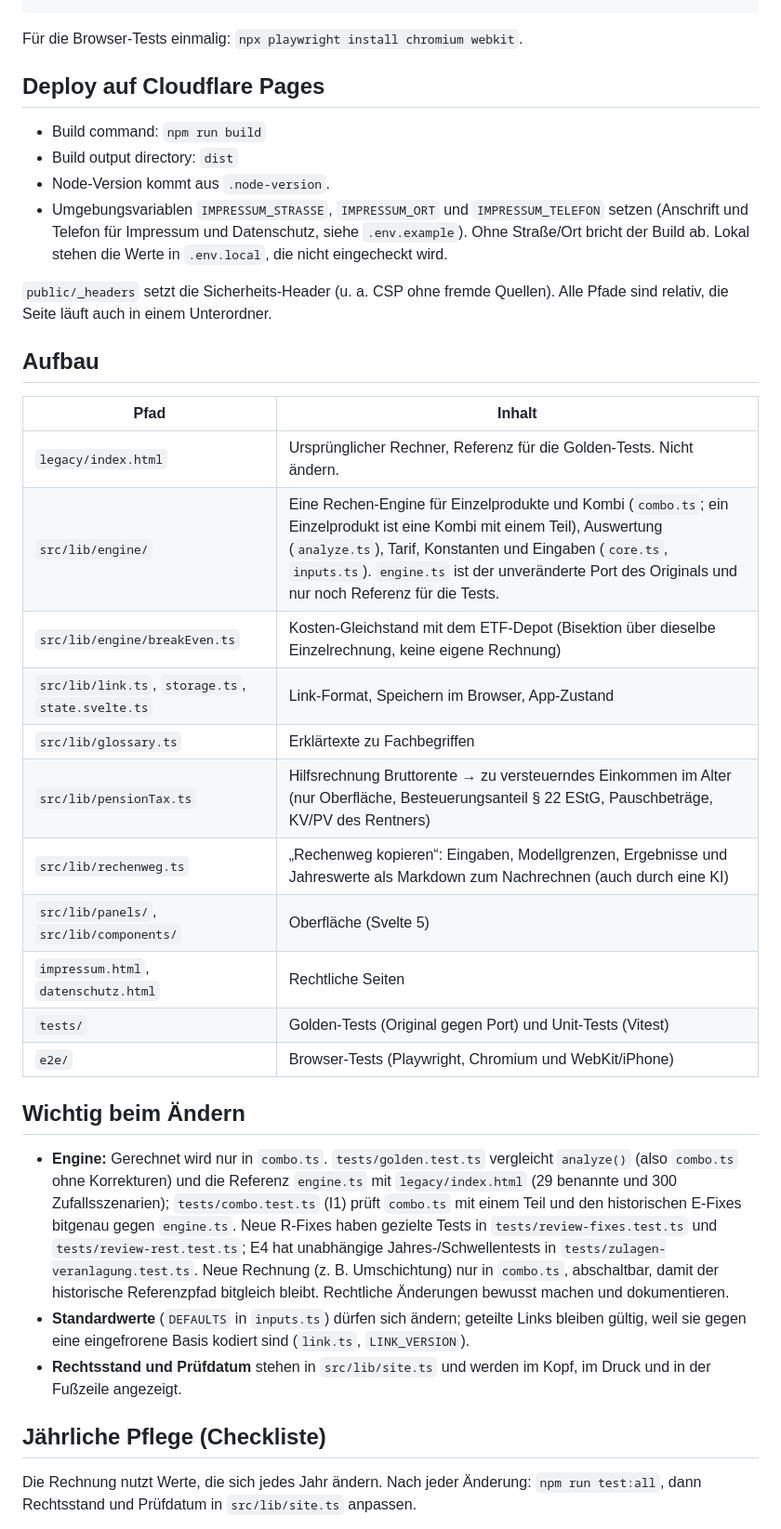
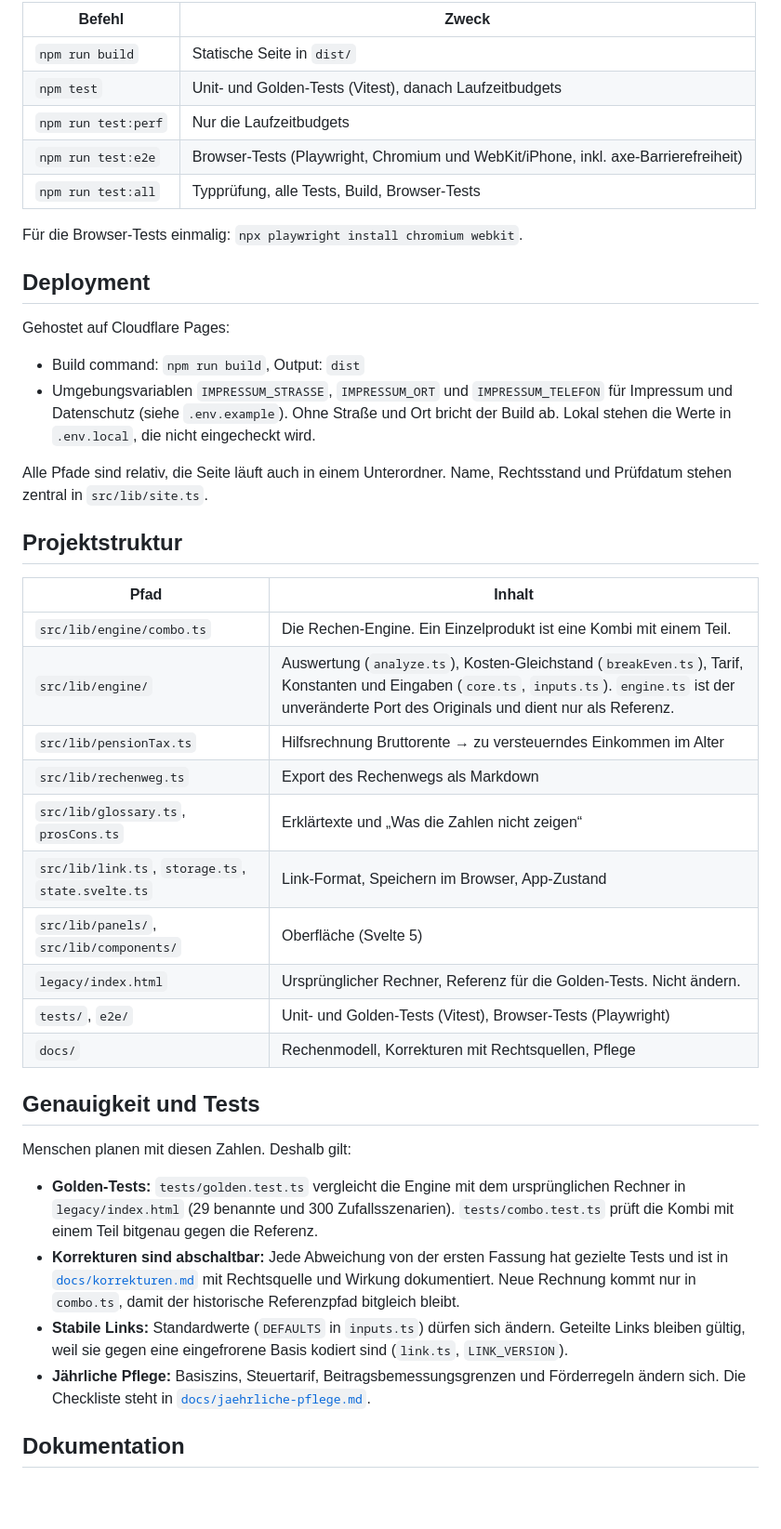
Before and after one commit to JonasSeifried/rentenbilanz, a Markdown page: README.md, the part around one of its changes. Shown at 93% size. Rendered like a GitHub page; blank space fills up the shorter version.

````diff
--- a/README.md
+++ b/README.md
@@ -16,39 +44,47 @@ npm run test:all   # Typprüfung, Golden-/Unit-Tests, Build, Browser-Tests
 ```
+
+| Befehl | Zweck |
+|---|---|
+| `npm run build` | Statische Seite in `dist/` |
+| `npm test` | Unit- und Golden-Tests (Vitest), danach Laufzeitbudgets |
+| `npm run test:perf` | Nur die Laufzeitbudgets |
+| `npm run test:e2e` | Browser-Tests (Playwright, Chromium und WebKit/iPhone, inkl. axe-Barrierefreiheit) |
+| `npm run test:all` | Typprüfung, alle Tests, Build, Browser-Tests |
 
 Für die Browser-Tests einmalig: `npx playwright install chromium webkit`.
 
-## Deploy auf Cloudflare Pages
+## Deployment
 
-- Build command: `npm run build`
-- Build output directory: `dist`
-- Node-Version kommt aus `.node-version`.
-- Umgebungsvariablen `IMPRESSUM_STRASSE`, `IMPRESSUM_ORT` und `IMPRESSUM_TELEFON` setzen (Anschrift und Telefon für Impressum und Datenschutz, siehe `.env.example`). Ohne Straße/Ort bricht der Build ab. Lokal stehen die Werte in `.env.local`, die nicht eingecheckt wird.
+Gehostet auf Cloudflare Pages:
 
-`public/_headers` setzt die Sicherheits-Header (u. a. CSP ohne fremde Quellen). Alle Pfade sind relativ, die Seite läuft auch in einem Unterordner.
+- Build command: `npm run build`, Output: `dist`
+- Umgebungsvariablen `IMPRESSUM_STRASSE`, `IMPRESSUM_ORT` und `IMPRESSUM_TELEFON` für Impressum und Datenschutz (siehe `.env.example`). Ohne Straße und Ort bricht der Build ab. Lokal stehen die Werte in `.env.local`, die nicht eingecheckt wird.
 
-## Aufbau
+Alle Pfade sind relativ, die Seite läuft auch in einem Unterordner. Name, Rechtsstand und Prüfdatum stehen zentral in `src/lib/site.ts`.
+
+## Projektstruktur
 
 | Pfad | Inhalt |
 |---|---|
+| `src/lib/engine/combo.ts` | Die Rechen-Engine. Ein Einzelprodukt ist eine Kombi mit einem Teil. |
+| `src/lib/engine/` | Auswertung (`analyze.ts`), Kosten-Gleichstand (`breakEven.ts`), Tarif, Konstanten und Eingaben (`core.ts`, `inputs.ts`). `engine.ts` ist der unveränderte Port des Originals und dient nur als Referenz. |
+| `src/lib/pensionTax.ts` | Hilfsrechnung Bruttorente → zu versteuerndes Einkommen im Alter |
+| `src/lib/rechenweg.ts` | Export des Rechenwegs als Markdown |
+| `src/lib/glossary.ts`, `prosCons.ts` | Erklärtexte und „Was die Zahlen nicht zeigen“ |
+| `src/lib/link.ts`, `storage.ts`, `state.svelte.ts` | Link-Format, Speichern im Browser, App-Zustand |
+| `src/lib/panels/`, `src/lib/components/` | Oberfläche (Svelte 5) |
 | `legacy/index.html` | Ursprünglicher Rechner, Referenz für die Golden-Tests. Nicht ändern. |
-| `src/lib/engine/` | Eine Rechen-Engine für Einzelprodukte und Kombi (`combo.ts`; ein Einzelprodukt ist eine Kombi mit einem Teil), Auswertung (`analyze.ts`), Tarif, Konstanten und Eingaben (`core.ts`, `inputs.ts`). `engine.ts` ist der unveränderte Port des Originals und nur noch Referenz für die Tests. |
-| `src/lib/engine/breakEven.ts` | Kosten-Gleichstand mit dem ETF-Depot (Bisektion über dieselbe Einzelrechnung, keine eigene Rechnung) |
-| `src/lib/link.ts`, `storage.ts`, `state.svelte.ts` | Link-Format, Speichern im Browser, App-Zustand |
-| `src/lib/glossary.ts` | Erklärtexte zu Fachbegriffen |
-| `src/lib/pensionTax.ts` | Hilfsrechnung Bruttorente → zu versteuerndes Einkommen im Alter (nur Oberfläche, Besteuerungsanteil § 22 EStG, Pauschbeträge, KV/PV des Rentners) |
-| `src/lib/rechenweg.ts` | „Rechenweg kopieren“: Eingaben, Modellgrenzen, Ergebnisse und Jahreswerte als Markdown zum Nachrechnen (auch durch eine KI) |
-| `src/lib/panels/`, `src/lib/components/` | Oberfläche (Svelte 5) |
-| `impressum.html`, `datenschutz.html` | Rechtliche Seiten |
-| `tests/` | Golden-Tests (Original gegen Port) und Unit-Tests (Vitest) |
-| `e2e/` | Browser-Tests (Playwright, Chromium und WebKit/iPhone) |
+| `tests/`, `e2e/` | Unit- und Golden-Tests (Vitest), Browser-Tests (Playwright) |
+| `docs/` | Rechenmodell, Korrekturen mit Rechtsquellen, Pflege |
 
-## Wichtig beim Ändern
+## Genauigkeit und Tests
 
-- **Engine:** Gerechnet wird nur in `combo.ts`. `tests/golden.test.ts` vergleicht `analyze()` (also `combo.ts` ohne Korrekturen) und die Referenz `engine.ts` mit `legacy/index.html` (29 benannte und 300 Zufallsszenarien); `tests/combo.test.ts` (I1) prüft `combo.ts` mit einem Teil und den historischen E-Fixes bitgenau gegen `engine.ts`. Neue R-Fixes haben gezielte Tests in `tests/review-fixes.test.ts` und `tests/review-rest.test.ts`; E4 hat unabhängige Jahres-/Schwellentests in `tests/zulagen-veranlagung.test.ts`. Neue Rechnung (z. B. Umschichtung) nur in `combo.ts`, abschaltbar, damit der historische Referenzpfad bitgleich bleibt. Rechtliche Änderungen bewusst machen und dokumentieren.
-- **Standardwerte** (`DEFAULTS` in `inputs.ts`) dürfen sich ändern; geteilte Links bleiben gültig, weil sie gegen eine eingefrorene Basis kodiert sind (`link.ts`, `LINK_VERSION`).
-- **Rechtsstand und Prüfdatum** stehen in `src/lib/site.ts` und werden im Kopf, im Druck und in der Fußzeile angezeigt.
+Menschen planen mit diesen Zahlen. Deshalb gilt:
 
-## Jährliche Pflege (Checkliste)
+- **Golden-Tests:** `tests/golden.test.ts` vergleicht die Engine mit dem ursprünglichen Rechner in `legacy/index.html` (29 benannte und 300 Zufallsszenarien). `tests/combo.test.ts` prüft die Kombi mit einem Teil bitgenau gegen die Referenz.
+- **Korrekturen sind abschaltbar:** Jede Abweichung von der ersten Fassung hat gezielte Tests und ist in [`docs/korrekturen.md`](docs/korrekturen.md) mit Rechtsquelle und Wirkung dokumentiert. Neue Rechnung kommt nur in `combo.ts`, damit der historische Referenzpfad bitgleich bleibt.
+- **Stabile Links:** Standardwerte (`DEFAULTS` in `inputs.ts`) dürfen sich ändern. Geteilte Links bleiben gültig, weil sie gegen eine eingefrorene Basis kodiert sind (`link.ts`, `LINK_VERSION`).
+- **Jährliche Pflege:** Basiszins, Steuertarif, Beitragsbemessungsgrenzen und Förderregeln ändern sich. Die Checkliste steht in [`docs/jaehrliche-pflege.md`](docs/jaehrliche-pflege.md).
 
-Die Rechnung nutzt Werte, die sich jedes Jahr ändern. Nach jeder Änderung: `npm run test:all`, dann Rechtsstand und Prüfdatum in `src/lib/site.ts` anpassen.
+## Dokumentation
 
````
Also changed, not shown: other parts of README.md (+47 -32 lines), README.en.md (added, +95 -0 lines), docs/jaehrliche-pflege.md (added, +13 -0 lines), docs/assets/screenshot-dark.png (added), docs/assets/screenshot-light.png (added).
